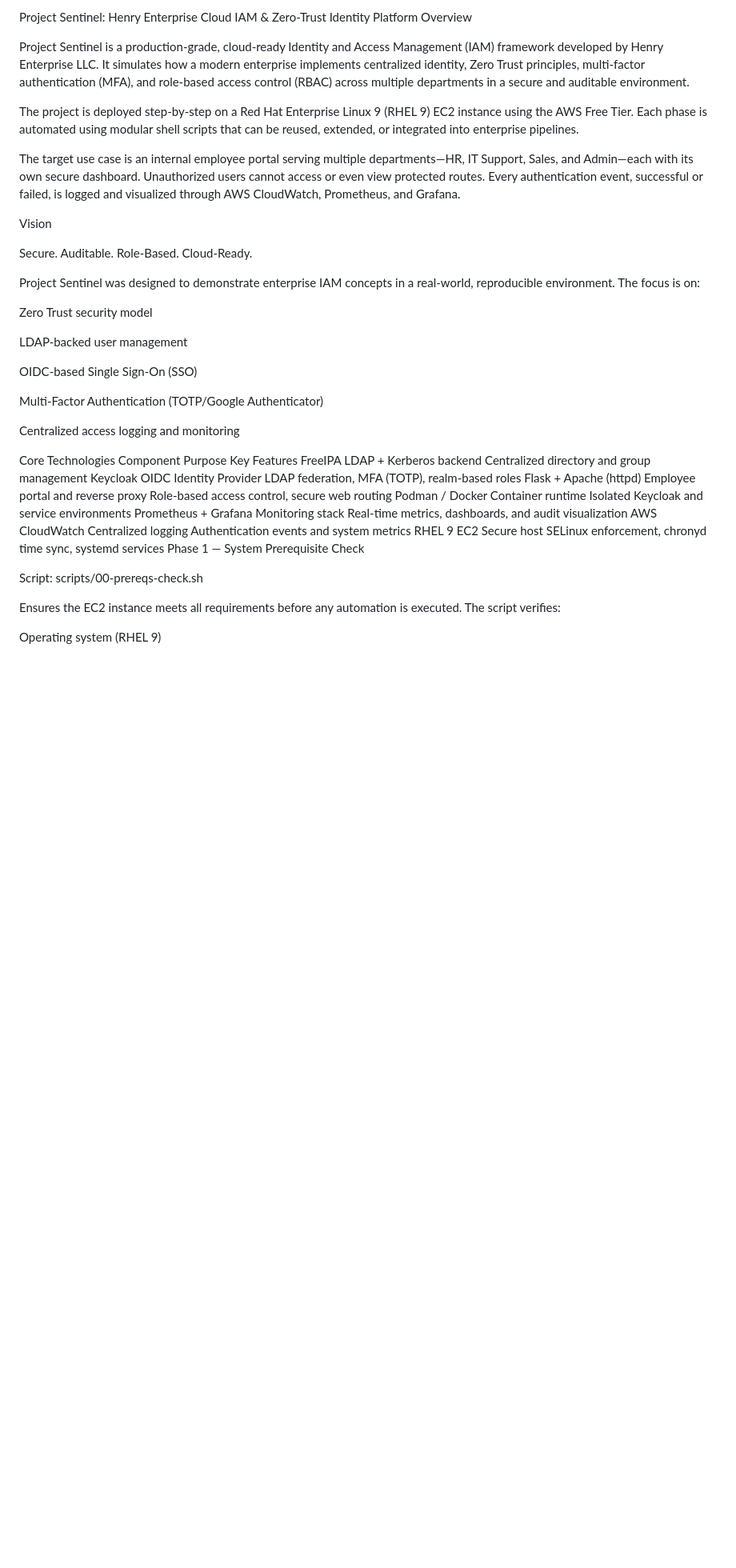
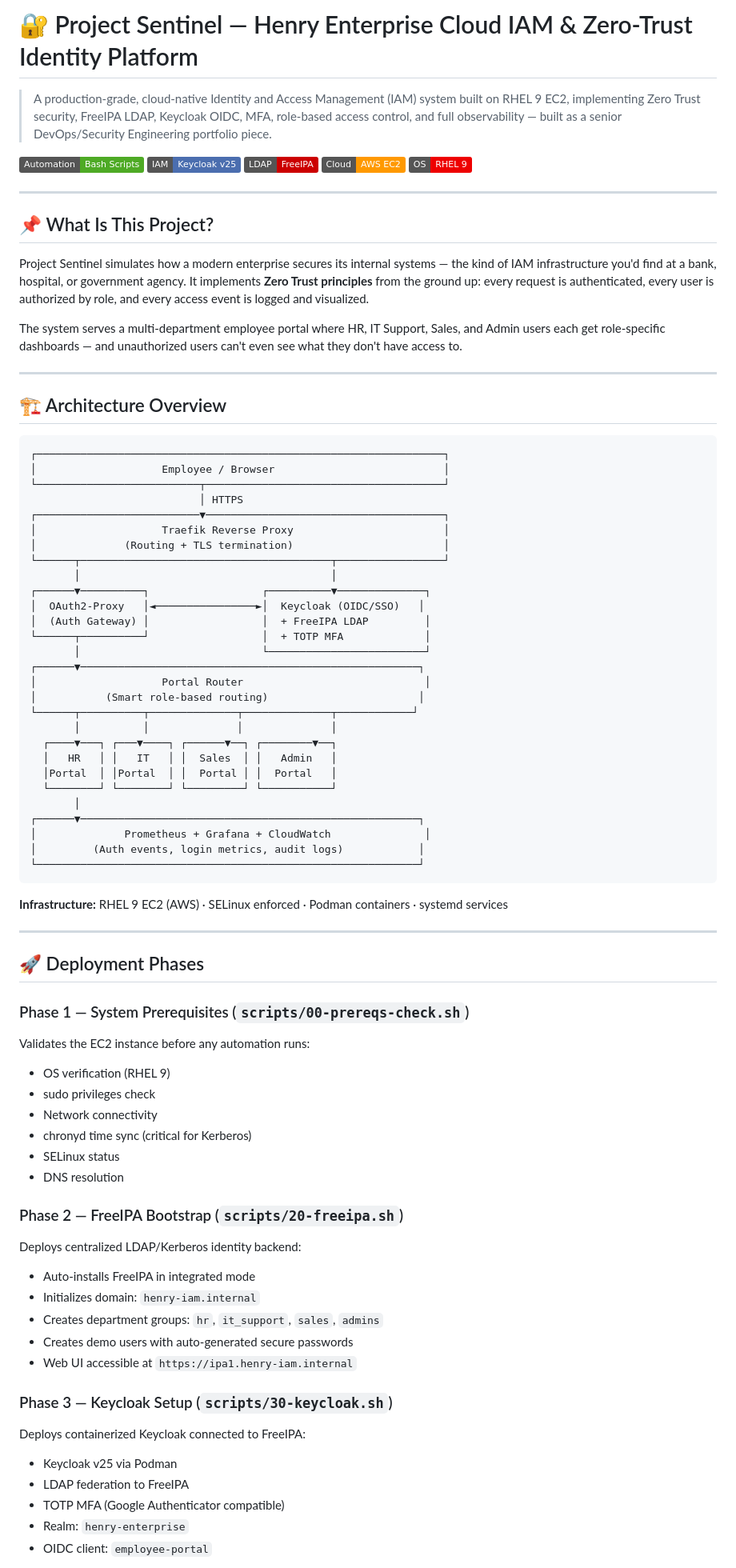
Before and after one commit to henry-ibe/henry-enterprise-iam, a Markdown page: README.md, the part around one of its changes. Shown at 80% size. Rendered like a GitHub page; badges without logos; blank space fills up the shorter version.

Commit message:
docs: rewrite README, remove sensitive files

````diff
--- a/README.md
+++ b/README.md
@@ -1,47 +1,84 @@
-Project Sentinel: Henry Enterprise Cloud IAM & Zero-Trust Identity Platform
-Overview
+# 🔐 Project Sentinel — Henry Enterprise Cloud IAM & Zero-Trust Identity Platform
 
-Project Sentinel is a production-grade, cloud-ready Identity and Access Management (IAM) framework developed by Henry Enterprise LLC.
-It simulates how a modern enterprise implements centralized identity, Zero Trust principles, multi-factor authentication (MFA), and role-based access control (RBAC) across multiple departments in a secure and auditable environment.
+> A production-grade, cloud-native Identity and Access Management (IAM) system built on RHEL 9 EC2, implementing Zero Trust security, FreeIPA LDAP, Keycloak OIDC, MFA, role-based access control, and full observability — built as a senior DevOps/Security Engineering portfolio piece.
 
-The project is deployed step-by-step on a Red Hat Enterprise Linux 9 (RHEL 9) EC2 instance using the AWS Free Tier.
-Each phase is automated using modular shell scripts that can be reused, extended, or integrated into enterprise pipelines.
+[![Shell](https://img.shields.io/badge/Automation-Bash%20Scripts-4EAA25?logo=gnu-bash)](https://www.gnu.org/software/bash/)
+[![Keycloak](https://img.shields.io/badge/IAM-Keycloak%20v25-4B6EAF?logo=keycloak)](https://www.keycloak.org/)
+[![FreeIPA](https://img.shields.io/badge/LDAP-FreeIPA-CC0000?logo=redhat)](https://www.freeipa.org/)
+[![AWS](https://img.shields.io/badge/Cloud-AWS%20EC2-FF9900?logo=amazonaws)](https://aws.amazon.com/)
+[![RHEL](https://img.shields.io/badge/OS-RHEL%209-EE0000?logo=redhat)](https://www.redhat.com/)
 
-The target use case is an internal employee portal serving multiple departments—HR, IT Support, Sales, and Admin—each with its own secure dashboard. Unauthorized users cannot access or even view protected routes.
-Every authentication event, successful or failed, is logged and visualized through AWS CloudWatch, Prometheus, and Grafana.
+---
 
-Vision
+## 📌 What Is This Project?
 
-Secure. Auditable. Role-Based. Cloud-Ready.
+Project Sentinel simulates how a modern enterprise secures its internal systems — the kind of IAM infrastructure you'd find at a bank, hospital, or government agency. It implements **Zero Trust principles** from the ground up: every request is authenticated, every user is authorized by role, and every access event is logged and visualized.
 
-Project Sentinel was designed to demonstrate enterprise IAM concepts in a real-world, reproducible environment.
-The focus is on:
+The system serves a multi-department employee portal where HR, IT Support, Sales, and Admin users each get role-specific dashboards — and unauthorized users can't even see what they don't have access to.
 
-Zero Trust security model
+---
 
-LDAP-backed user management
+## 🏗️ Architecture Overview
 
-OIDC-based Single Sign-On (SSO)
+```
+┌─────────────────────────────────────────────────────────────────┐
+│                    Employee / Browser                           │
+└──────────────────────────┬──────────────────────────────────────┘
+                           │ HTTPS
+┌──────────────────────────▼──────────────────────────────────────┐
+│                    Traefik Reverse Proxy                        │
+│              (Routing + TLS termination)                        │
+└──────┬────────────────────────────────────────┬─────────────────┘
+       │                                        │
+┌──────▼──────────┐                  ┌──────────▼──────────────┐
+│  OAuth2-Proxy   │◄────────────────►│  Keycloak (OIDC/SSO)   │
+│  (Auth Gateway) │                  │  + FreeIPA LDAP         │
+└──────┬──────────┘                  │  + TOTP MFA             │
+       │                             └─────────────────────────┘
+┌──────▼──────────────────────────────────────────────────────┐
+│                    Portal Router                             │
+│           (Smart role-based routing)                        │
+└──────┬──────────┬──────────────┬──────────────┬────────────┘
+       │          │              │              │
+  ┌────▼───┐ ┌───▼────┐ ┌──────▼──┐ ┌────────▼──┐
+  │   HR   │ │   IT   │ │  Sales  │ │   Admin   │
+  │Portal  │ │Portal  │ │  Portal │ │  Portal   │
+  └────────┘ └────────┘ └─────────┘ └───────────┘
+       │
+┌──────▼──────────────────────────────────────────────────────┐
+│              Prometheus + Grafana + CloudWatch               │
+│         (Auth events, login metrics, audit logs)            │
+└─────────────────────────────────────────────────────────────┘
+```
 
-Multi-Factor Authentication (TOTP/Google Authenticator)
+**Infrastructure:** RHEL 9 EC2 (AWS) · SELinux enforced · Podman containers · systemd services
 
-Centralized access logging and monitoring
+---
 
-Core Technologies
-Component	Purpose	Key Features
-FreeIPA	LDAP + Kerberos backend	Centralized directory and group management
-Keycloak	OIDC Identity Provider	LDAP federation, MFA (TOTP), realm-based roles
-Flask + Apache (httpd)	Employee portal and reverse proxy	Role-based access control, secure web routing
-Podman / Docker	Container runtime	Isolated Keycloak and service environments
-Prometheus + Grafana	Monitoring stack	Real-time metrics, dashboards, and audit visualization
-AWS CloudWatch	Centralized logging	Authentication events and system metrics
-RHEL 9 EC2	Secure host	SELinux enforcement, chronyd time sync, systemd services
-Phase 1 — System Prerequisite Check
+## 🚀 Deployment Phases
 
-Script: scripts/00-prereqs-check.sh
+### Phase 1 — System Prerequisites (`scripts/00-prereqs-check.sh`)
+Validates the EC2 instance before any automation runs:
+- OS verification (RHEL 9)
+- sudo privileges check
+- Network connectivity
+- chronyd time sync (critical for Kerberos)
+- SELinux status
+- DNS resolution
 
-Ensures the EC2 instance meets all requirements before any automation is executed.
-The script verifies:
+### Phase 2 — FreeIPA Bootstrap (`scripts/20-freeipa.sh`)
+Deploys centralized LDAP/Kerberos identity backend:
+- Auto-installs FreeIPA in integrated mode
+- Initializes domain: `henry-iam.internal`
+- Creates department groups: `hr`, `it_support`, `sales`, `admins`
+- Creates demo users with auto-generated secure passwords
+- Web UI accessible at `https://ipa1.henry-iam.internal`
 
-Operating system (RHEL 9)
+### Phase 3 — Keycloak Setup (`scripts/30-keycloak.sh`)
+Deploys containerized Keycloak connected to FreeIPA:
+- Keycloak v25 via Podman
+- LDAP federation to FreeIPA
+- TOTP MFA (Google Authenticator compatible)
+- Realm: `henry-enterprise`
+- OIDC client: `employee-portal`
 
````
Also changed, not shown: other parts of README.md (+139 -157 lines).
